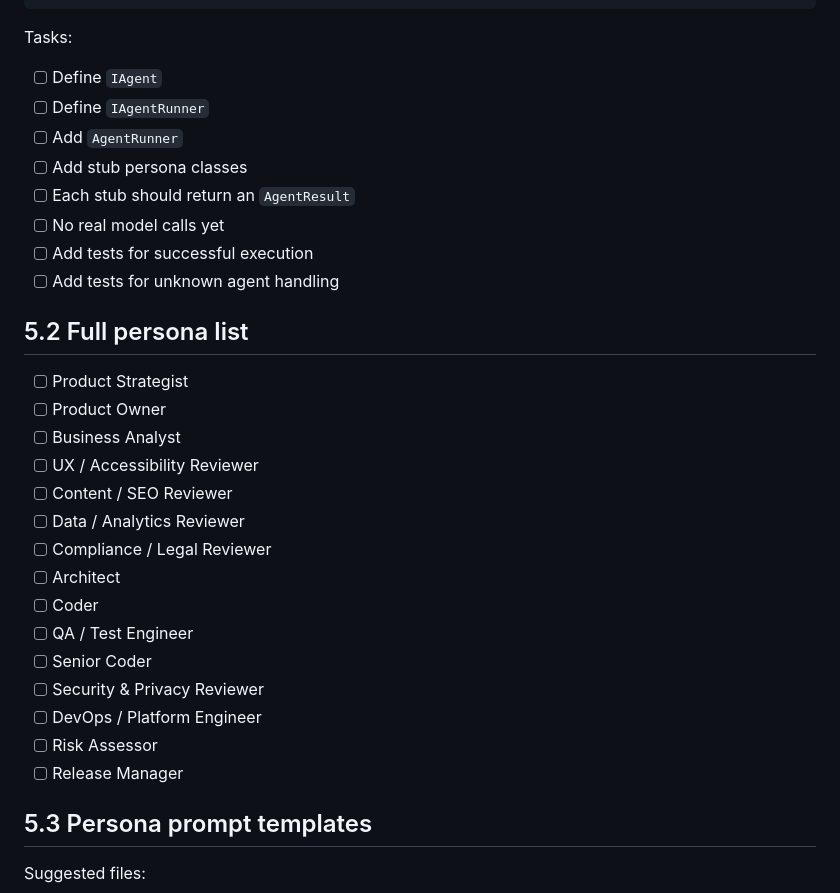
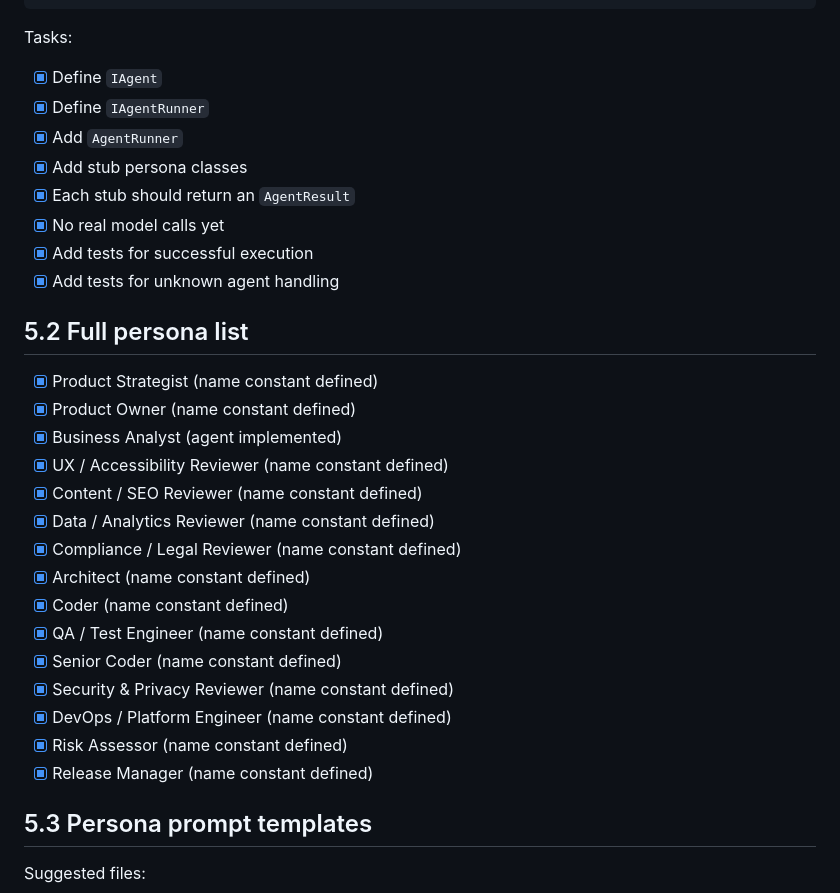
Before and after one commit to kcsnap/ai-sdlc-platform, a Markdown page: TODO.md, the part around the change. Drawn GitHub-style.

Commit message:
Update TODO to reflect completed agent runtime tasks
Co-Authored-By: Claude Sonnet 4.6 <noreply@anthropic.com>

```diff
--- a/TODO.md
+++ b/TODO.md
@@ -316,32 +316,32 @@ src/AiSdlc.Agents/
 
 Tasks:
 
-- [ ] Define `IAgent`
-- [ ] Define `IAgentRunner`
-- [ ] Add `AgentRunner`
-- [ ] Add stub persona classes
-- [ ] Each stub should return an `AgentResult`
-- [ ] No real model calls yet
-- [ ] Add tests for successful execution
-- [ ] Add tests for unknown agent handling
+- [x] Define `IAgent`
+- [x] Define `IAgentRunner`
+- [x] Add `AgentRunner`
+- [x] Add stub persona classes
+- [x] Each stub should return an `AgentResult`
+- [x] No real model calls yet
+- [x] Add tests for successful execution
+- [x] Add tests for unknown agent handling
 
 ## 5.2 Full persona list
 
-- [ ] Product Strategist
-- [ ] Product Owner
-- [ ] Business Analyst
-- [ ] UX / Accessibility Reviewer
-- [ ] Content / SEO Reviewer
-- [ ] Data / Analytics Reviewer
-- [ ] Compliance / Legal Reviewer
-- [ ] Architect
-- [ ] Coder
-- [ ] QA / Test Engineer
-- [ ] Senior Coder
-- [ ] Security & Privacy Reviewer
-- [ ] DevOps / Platform Engineer
-- [ ] Risk Assessor
-- [ ] Release Manager
+- [x] Product Strategist (name constant defined)
+- [x] Product Owner (name constant defined)
+- [x] Business Analyst (agent implemented)
+- [x] UX / Accessibility Reviewer (name constant defined)
+- [x] Content / SEO Reviewer (name constant defined)
+- [x] Data / Analytics Reviewer (name constant defined)
+- [x] Compliance / Legal Reviewer (name constant defined)
+- [x] Architect (name constant defined)
+- [x] Coder (name constant defined)
+- [x] QA / Test Engineer (name constant defined)
+- [x] Senior Coder (name constant defined)
+- [x] Security & Privacy Reviewer (name constant defined)
+- [x] DevOps / Platform Engineer (name constant defined)
+- [x] Risk Assessor (name constant defined)
+- [x] Release Manager (name constant defined)
 
 ## 5.3 Persona prompt templates
 
```
